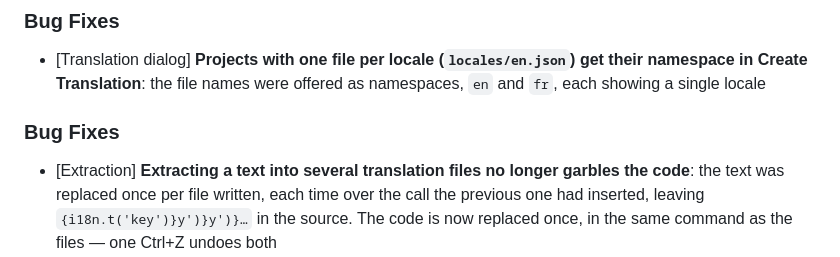
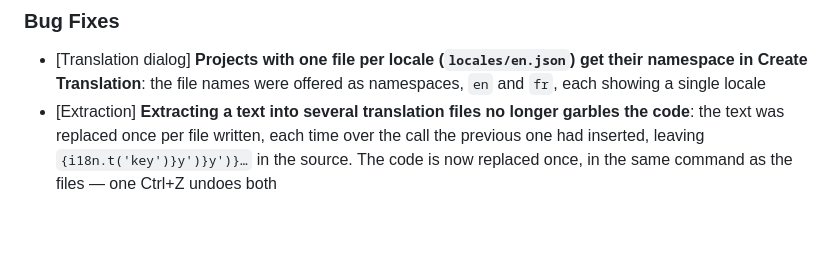
Before and after one commit to IBRAHIMDANS/i18nSupportPlus, a Markdown page: CHANGELOG.md, the part around the change. GitHub-like rendering; blank space fills up the shorter version.

Commit message:
chore(changelog): merge the Bug Fixes sections of #376 and #377

```diff
--- a/CHANGELOG.md
+++ b/CHANGELOG.md
@@ -9,8 +9,6 @@
 ### Bug Fixes
 
 - [Translation dialog] **Projects with one file per locale (`locales/en.json`) get their namespace in Create Translation**: the file names were offered as namespaces, `en` and `fr`, each showing a single locale
-### Bug Fixes
-
 - [Extraction] **Extracting a text into several translation files no longer garbles the code**: the text was replaced once per file written, each time over the call the previous one had inserted, leaving `{i18n.t('key')}y')}y')}…` in the source. The code is now replaced once, in the same command as the files — one Ctrl+Z undoes both
 - [Extraction] **Fill Remaining Locales only offers the other locales of the chosen file**: a key typed without a namespace listed every translation file of the project, and confirming the dialog wrote the key into every namespace of every locale
 
```
